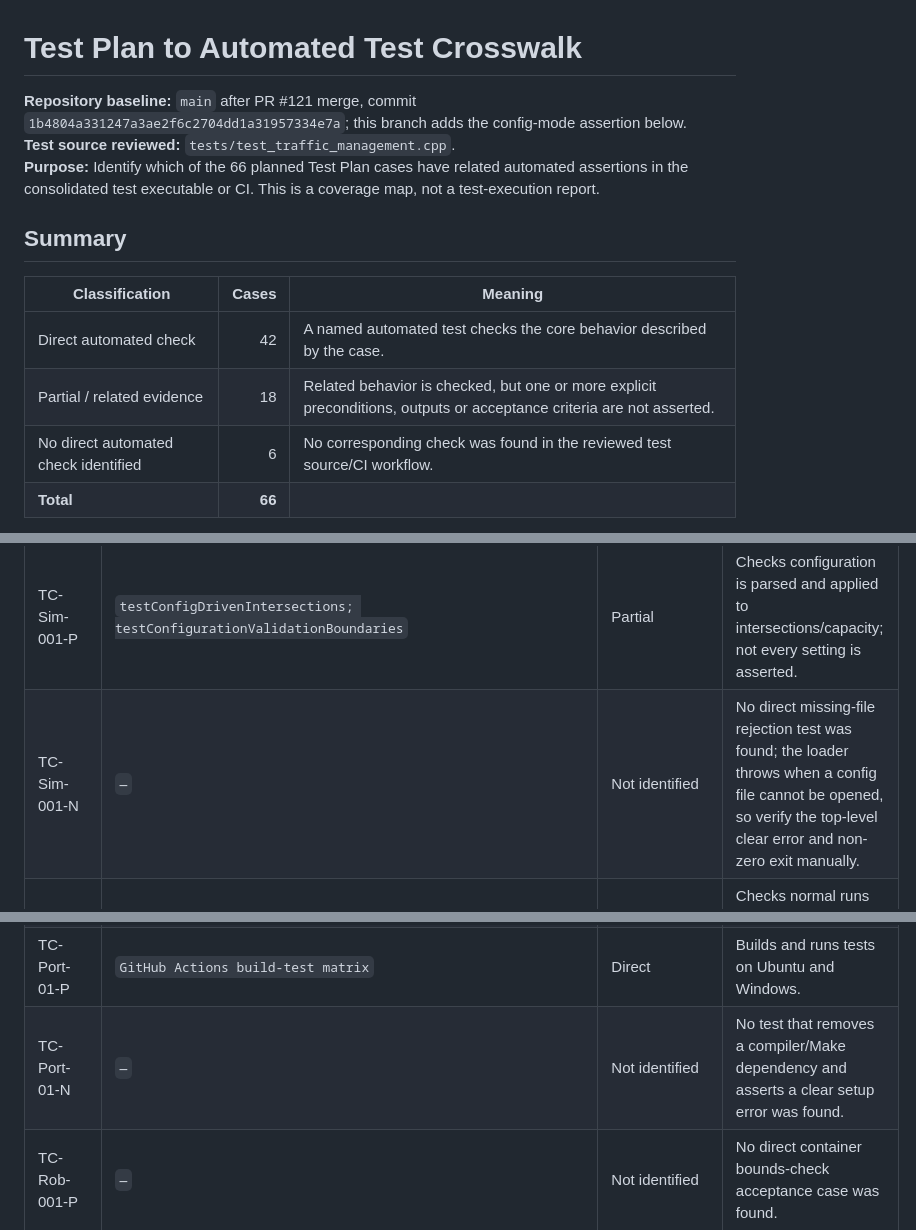
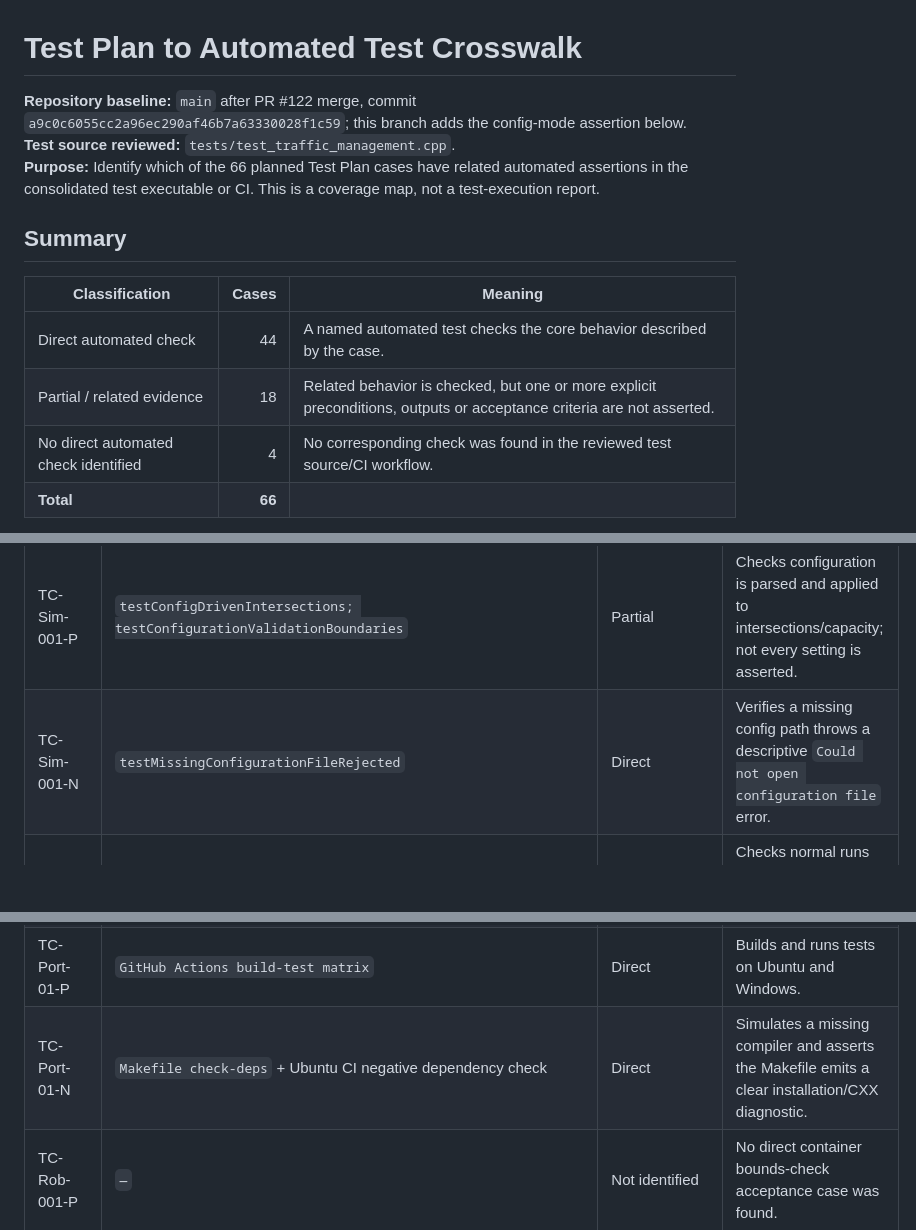
Before and after one commit to team16-traffic-management/team16-traffic-management-system, a Markdown page: docs/TEST_CASE_AUTOMATION_CROSSWALK.md, 3 parts joined by grey strips. Rendered like a GitHub page; blank space fills up the shorter version.

Commit message:
docs: map missing config and toolchain tests

```diff
--- a/docs/TEST_CASE_AUTOMATION_CROSSWALK.md
+++ b/docs/TEST_CASE_AUTOMATION_CROSSWALK.md
@@ -1,6 +1,6 @@
 # Test Plan to Automated Test Crosswalk
 
-**Repository baseline:** `main` after PR #121 merge, commit `1b4804a331247a3ae2f6c2704dd1a31957334e7a`; this branch adds the config-mode assertion below.
+**Repository baseline:** `main` after PR #122 merge, commit `a9c0c6055cc2a96ec290af46b7a63330028f1c59`; this branch adds the config-mode assertion below.
 **Test source reviewed:** `tests/test_traffic_management.cpp`.
 **Purpose:** Identify which of the 66 planned Test Plan cases have related automated assertions in the consolidated test executable or CI. This is a coverage map, not a test-execution report.
 
@@ -8,9 +8,9 @@
 
 | Classification | Cases | Meaning |
 |---|---:|---|
-| Direct automated check | 42 | A named automated test checks the core behavior described by the case. |
+| Direct automated check | 44 | A named automated test checks the core behavior described by the case. |
 | Partial / related evidence | 18 | Related behavior is checked, but one or more explicit preconditions, outputs or acceptance criteria are not asserted. |
-| No direct automated check identified | 6 | No corresponding check was found in the reviewed test source/CI workflow. |
+| No direct automated check identified | 4 | No corresponding check was found in the reviewed test source/CI workflow. |
 | **Total** | **66** | |
 
 **Important:** All 66 Test Plan cases remain `NOT RUN` in `docs/TEST_EXECUTION_REGISTER.md`. Even a direct unit-test mapping does not automatically count as a complete Test Plan case execution. Each case still needs its specified test data, steps, expected-vs-actual result, environment and evidence recorded. The 436 historical CI assertions are not 66 separately executed acceptance cases.
@@ -62,7 +62,7 @@
 | TC-Stats-003-P | `testStatisticsCalculations` | Direct | Checks throughput total from dequeued vehicles. |
 | TC-Stats-003-N | `testStatisticsCalculations` | Direct | Checks blocked count and throughput remain separate. |
 | TC-Sim-001-P | `testConfigDrivenIntersections; testConfigurationValidationBoundaries` | Partial | Checks configuration is parsed and applied to intersections/capacity; not every setting is asserted. |
-| TC-Sim-001-N | `—` | Not identified | No direct missing-file rejection test was found; the loader throws when a config file cannot be opened, so verify the top-level clear error and non-zero exit manually. |
+| TC-Sim-001-N | `testMissingConfigurationFileRejected` | Direct | Verifies a missing config path throws a descriptive `Could not open configuration file` error. |
 | TC-Sim-002-P | `testRepeatedSimulationLifecycle; testTenThousandTickStability` | Partial | Checks normal runs complete and summaries are produced; natural-exit status is not fully asserted. |
 | TC-Sim-002-N | `testManualStopProducesPartialSummary; testSigintStopsOpenEndedRun` | Direct | Checks user-requested stop and summary tick count. |
 | TC-Perf-01-P | `Separate benchmark evidence` | Partial | The repository has benchmark evidence, but the consolidated unit test does not assert the target on evaluator hardware. |
@@ -74,7 +74,7 @@
 | TC-UX-01-P | `testConsoleStatusFields` | Direct | Checks intersection, tick, signal and queue labels are present. |
 | TC-UX-01-N | `testConsoleLongLaneAndHighQueueDisplay` | Direct | Checks long lane name, high queue value and full visual bar are present. |
 | TC-Port-01-P | `GitHub Actions build-test matrix` | Direct | Builds and runs tests on Ubuntu and Windows. |
-| TC-Port-01-N | `—` | Not identified | No test that removes a compiler/Make dependency and asserts a clear setup error was found. |
+| TC-Port-01-N | `Makefile check-deps` + Ubuntu CI negative dependency check | Direct | Simulates a missing compiler and asserts the Makefile emits a clear installation/CXX diagnostic. |
 | TC-Rob-001-P | `—` | Not identified | No direct container bounds-check acceptance case was found. |
 | TC-Rob-001-N | `testInvalidConfiguration` | Partial | Checks invalid lane index rejection; this is not the same as deliberately invalid container access. |
 | TC-Rob-002-P | `testConfigurationValidationBoundaries; config fixture CI` | Direct | Checks invalid values are rejected by parser; CI also runs invalid_values.cfg and checks non-zero termination. |
```
Also changed, not shown: other parts of docs/TEST_CASE_AUTOMATION_CROSSWALK.md (+1 -1 lines).
